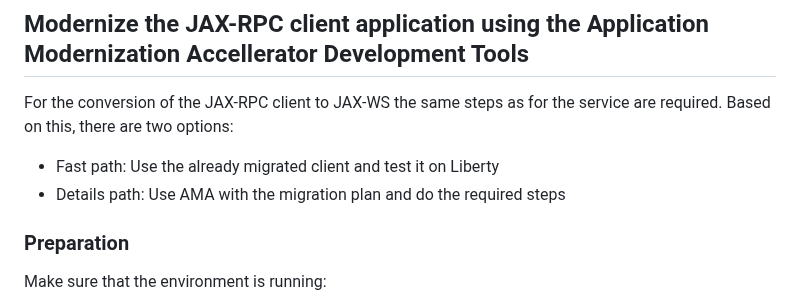
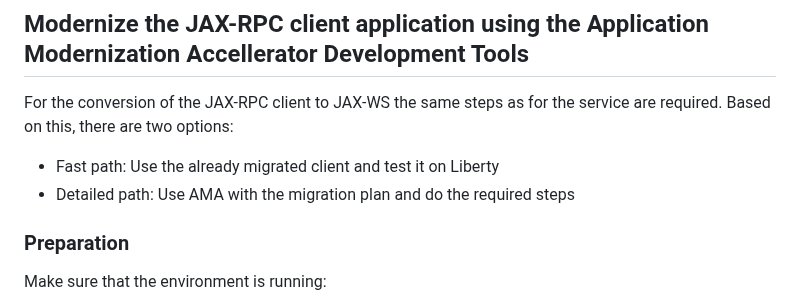
Before and after one commit to LarsBesselmann/JAX-RPC_Demo, a Markdown page: README.md, the part around the change. Rendered like a GitHub page.

Commit message:
Update text

```diff
--- a/README.md
+++ b/README.md
@@ -501,7 +501,7 @@ To start the JAX-WS service without Liberty dashboard, you can use the following
 For the conversion of the JAX-RPC client to JAX-WS the same steps as for the service are required. Based on this, there are two options:
 
 - Fast path: Use the already migrated client and test it on Liberty
-- Details path: Use AMA with the migration plan and do the required steps
+- Detailed path: Use AMA with the migration plan and do the required steps
 
 ### Preparation
 Make sure that the environment is running:
```
